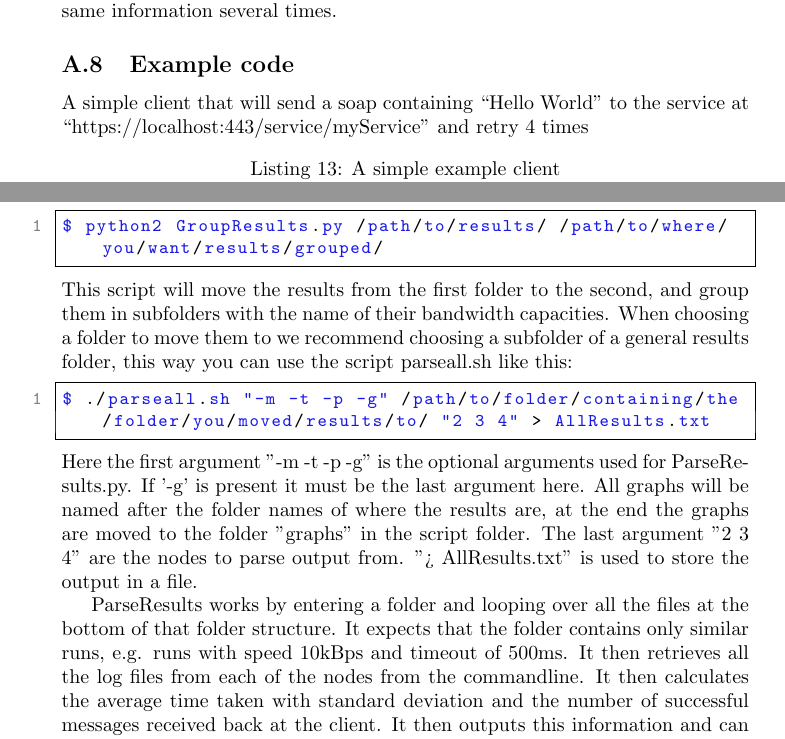
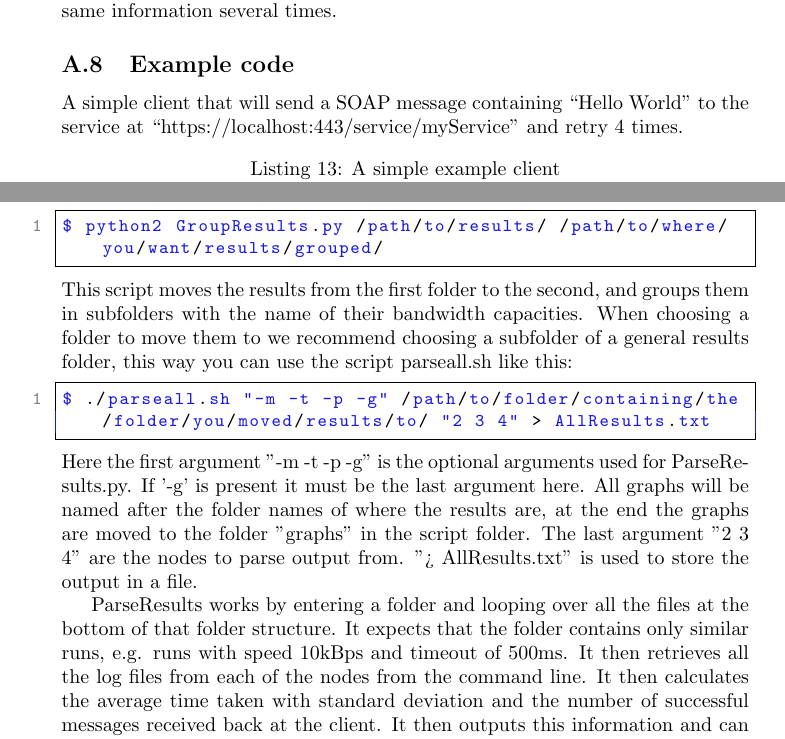
Before and after one commit to magnuskiro/it2901, a LaTeX paper (doc/final-report/report.tex, which reads doc/final-report/appendixes/ClientUserGuide.tex, doc/final-report/appendixes/ResultParsing.tex): two parts of pages 98 and 113 of 179, joined at a grey line, cut so that both start at the same text. The pictures show the PDF file doc/final-report/report.pdf that the author committed with the source.

Commit message:
more word editing

```diff
--- a/doc/final-report/appendixes/ClientUserGuide.tex
+++ b/doc/final-report/appendixes/ClientUserGuide.tex
@@ -140,7 +140,7 @@ public void newData(ReceiveObject recObj);
 
     \subsection{Example code}\label{userguideExample}
 
-    A simple client that will send a soap containing “Hello World” to the service at “https://localhost:443/service/myService” and retry 4 times
+    A simple client that will send a SOAP message containing “Hello World” to the service at “https://localhost:443/service/myService” and retry 4 times.
 
 \lstset{language=java, style=eclipse}
 \lstset{frame=single}
--- a/doc/final-report/appendixes/ResultParsing.tex
+++ b/doc/final-report/appendixes/ResultParsing.tex
@@ -6,13 +6,13 @@
     \begin{lstlisting}
 $ python2 GroupResults.py /path/to/results/ /path/to/where/you/want/results/grouped/
     \end{lstlisting}
-    This script will move the results from the first folder to the second, and group them in subfolders with the name of their bandwidth capacities. When choosing a folder to move them to we recommend choosing a subfolder of a general results folder, this way you can use the script parseall.sh like this:
+    This script moves the results from the first folder to the second, and groups them in subfolders with the name of their bandwidth capacities. When choosing a folder to move them to we recommend choosing a subfolder of a general results folder, this way you can use the script parseall.sh like this:
     \begin{lstlisting}
 $ ./parseall.sh "-m -t -p -g" /path/to/folder/containing/the/folder/you/moved/results/to/ "2 3 4" > AllResults.txt
     \end{lstlisting}
     Here the first argument "-m -t -p -g" is the optional arguments used for ParseResults.py. If '-g' is present it must be the last argument here. All graphs will be named after the folder names of where the results are, at the end the graphs are moved to the folder "graphs" in the script folder. The last argument "2 3 4" are the nodes to parse output from. "> AllResults.txt" is used to store the output in a file.
 
-    ParseResults works by entering a folder and looping over all the files at the bottom of that folder structure. It expects that the folder contains only similar runs, e.g. runs with speed 10kBps and timeout of 500ms. It then retrieves all the log files from each of the nodes from the commandline. It then calculates the average time taken with standard deviation and the number of successful messages received back at the client. It then outputs this information and can optionally create graphs of this information.
+    ParseResults works by entering a folder and looping over all the files at the bottom of that folder structure. It expects that the folder contains only similar runs, e.g. runs with speed 10kBps and timeout of 500ms. It then retrieves all the log files from each of the nodes from the command line. It then calculates the average time taken with standard deviation and the number of successful messages received back at the client. It then outputs this information and can optionally create graphs of this information.
 
     ParseResults can be run seperatly from the scripts mentioned above by running
     \begin{lstlisting}
```
Also changed, not shown: doc/final-report/appendixes/NS3Problem.tex (+1 -1 lines), doc/final-report/appendixes/ServerSetupGuide.tex (+1 -1 lines), doc/final-report/report.pdf.
